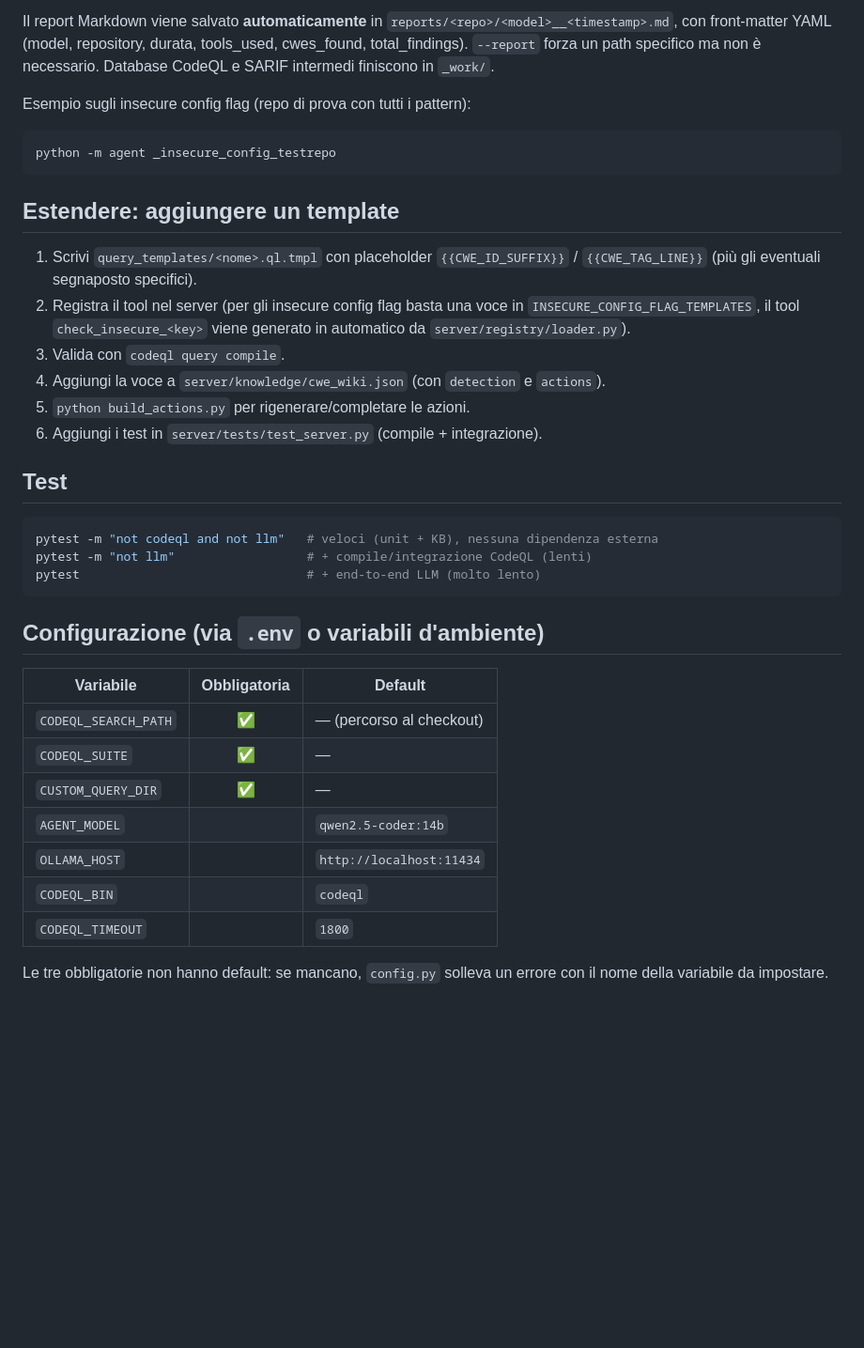
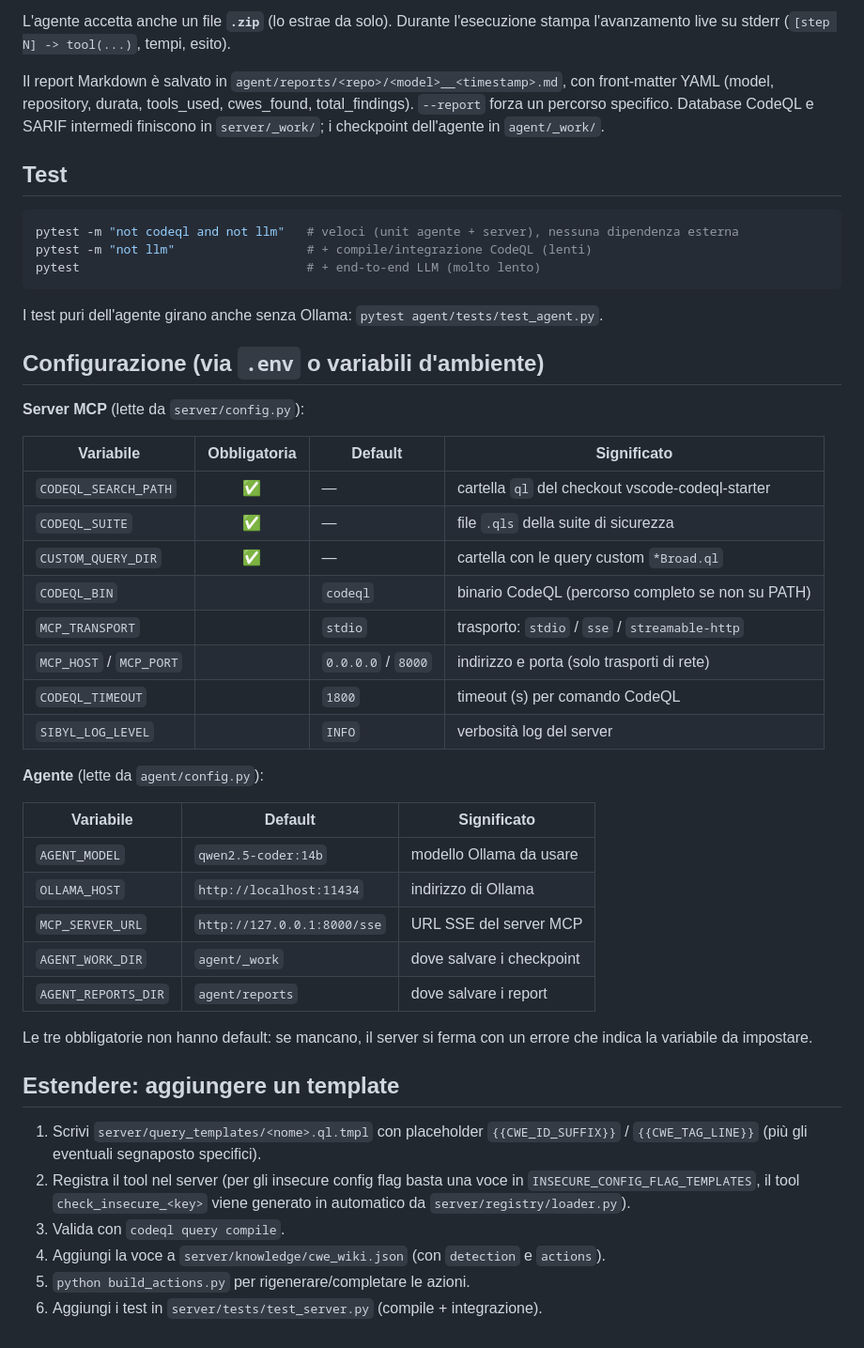
Before and after one commit to iris-cmd22/Sibyl, a Markdown page: README.md, the part around one of its changes. Shown at 94% size. GitHub-like rendering; blank space fills up the shorter version.

````diff
--- a/README.md
+++ b/README.md
@@ -103,19 +171,55 @@ python -m agent "C:\path\alla\repo"
 ```
 
-Il report Markdown viene salvato **automaticamente** in
-`reports/<repo>/<model>__<timestamp>.md`, con front-matter YAML (model, repository,
-durata, tools_used, cwes_found, total_findings). `--report` forza un path specifico
-ma non è necessario. Database CodeQL e SARIF intermedi finiscono in `_work/`.
+L'agente accetta anche un file **`.zip`** (lo estrae da solo). Durante l'esecuzione
+stampa l'avanzamento live su stderr (`[step N] -> tool(...)`, tempi, esito).
 
-Esempio sugli insecure config flag (repo di prova con tutti i pattern):
+Il report Markdown è salvato in `agent/reports/<repo>/<model>__<timestamp>.md`, con
+front-matter YAML (model, repository, durata, tools_used, cwes_found,
+total_findings). `--report` forza un percorso specifico. Database CodeQL e SARIF
+intermedi finiscono in `server/_work/`; i checkpoint dell'agente in `agent/_work/`.
 
-```powershell
-python -m agent _insecure_config_testrepo
+## Test
+
+```bash
+pytest -m "not codeql and not llm"   # veloci (unit agente + server), nessuna dipendenza esterna
+pytest -m "not llm"                  # + compile/integrazione CodeQL (lenti)
+pytest                               # + end-to-end LLM (molto lento)
 ```
+
+I test puri dell'agente girano anche senza Ollama:
+`pytest agent/tests/test_agent.py`.
+
+## Configurazione (via `.env` o variabili d'ambiente)
+
+**Server MCP** (lette da `server/config.py`):
+
+| Variabile | Obbligatoria | Default | Significato |
+|---|:---:|---|---|
+| `CODEQL_SEARCH_PATH` | ✅ | — | cartella `ql` del checkout vscode-codeql-starter |
+| `CODEQL_SUITE` | ✅ | — | file `.qls` della suite di sicurezza |
+| `CUSTOM_QUERY_DIR` | ✅ | — | cartella con le query custom `*Broad.ql` |
+| `CODEQL_BIN` | | `codeql` | binario CodeQL (percorso completo se non su PATH) |
+| `MCP_TRANSPORT` | | `stdio` | trasporto: `stdio` / `sse` / `streamable-http` |
+| `MCP_HOST` / `MCP_PORT` | | `0.0.0.0` / `8000` | indirizzo e porta (solo trasporti di rete) |
+| `CODEQL_TIMEOUT` | | `1800` | timeout (s) per comando CodeQL |
+| `SIBYL_LOG_LEVEL` | | `INFO` | verbosità log del server |
+
+**Agente** (lette da `agent/config.py`):
+
+| Variabile | Default | Significato |
+|---|---|---|
+| `AGENT_MODEL` | `qwen2.5-coder:14b` | modello Ollama da usare |
+| `OLLAMA_HOST` | `http://localhost:11434` | indirizzo di Ollama |
+| `MCP_SERVER_URL` | `http://127.0.0.1:8000/sse` | URL SSE del server MCP |
+| `AGENT_WORK_DIR` | `agent/_work` | dove salvare i checkpoint |
+| `AGENT_REPORTS_DIR` | `agent/reports` | dove salvare i report |
+
+Le tre obbligatorie non hanno default: se mancano, il server si ferma con un errore
+che indica la variabile da impostare.
 
 ## Estendere: aggiungere un template
 
-1. Scrivi `query_templates/<nome>.ql.tmpl` con placeholder `{{CWE_ID_SUFFIX}}` /
+1. Scrivi `server/query_templates/<nome>.ql.tmpl` con placeholder `{{CWE_ID_SUFFIX}}` /
    `{{CWE_TAG_LINE}}` (più gli eventuali segnaposto specifici).
 2. Registra il tool nel server (per gli insecure config flag basta una voce in
    `INSECURE_CONFIG_FLAG_TEMPLATES`, il tool `check_insecure_<key>` viene generato
@@ -124,26 +228,3 @@ python -m agent _insecure_config_testrepo
 4. Aggiungi la voce a `server/knowledge/cwe_wiki.json` (con `detection` e `actions`).
 5. `python build_actions.py` per rigenerare/completare le azioni.
 6. Aggiungi i test in `server/tests/test_server.py` (compile + integrazione).
-
-## Test
-
-```powershell
-pytest -m "not codeql and not llm"   # veloci (unit + KB), nessuna dipendenza esterna
-pytest -m "not llm"                  # + compile/integrazione CodeQL (lenti)
-pytest                               # + end-to-end LLM (molto lento)
-```
-
-## Configurazione (via `.env` o variabili d'ambiente)
-
-| Variabile | Obbligatoria | Default |
-|-----------|:---:|---------|
-| `CODEQL_SEARCH_PATH` | ✅ | — (percorso al checkout) |
-| `CODEQL_SUITE` | ✅ | — |
-| `CUSTOM_QUERY_DIR` | ✅ | — |
-| `AGENT_MODEL` | | `qwen2.5-coder:14b` |
-| `OLLAMA_HOST` | | `http://localhost:11434` |
-| `CODEQL_BIN` | | `codeql` |
-| `CODEQL_TIMEOUT` | | `1800` |
-
-Le tre obbligatorie non hanno default: se mancano, `config.py` solleva un errore
-con il nome della variabile da impostare.
````
Also changed, not shown: other parts of README.md (+105 -37 lines).
